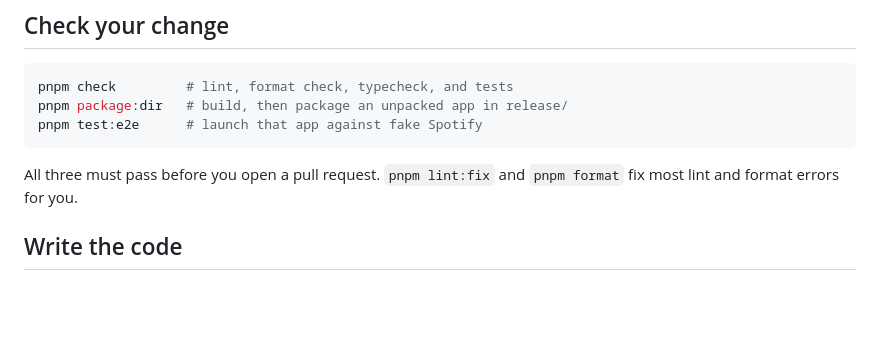
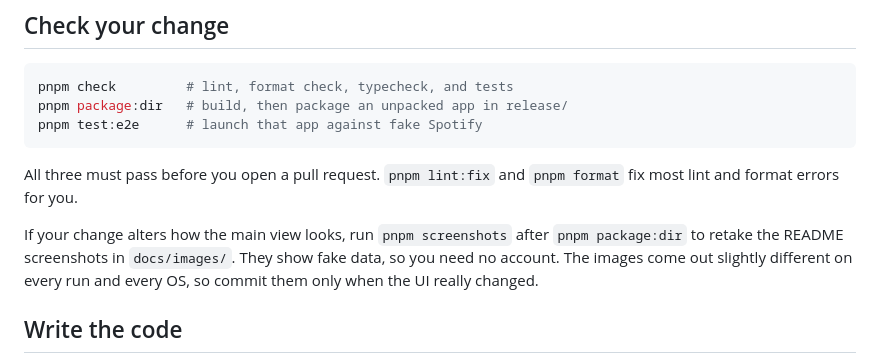
Before and after one commit to MrPoketes/open-spotify, a Markdown page: CONTRIBUTING.md, the part around the change. GitHub-like rendering; blank space fills up the shorter version.

```diff
--- a/CONTRIBUTING.md
+++ b/CONTRIBUTING.md
@@ -47,6 +47,11 @@ pnpm test:e2e      # launch that app against fake Spotify
 All three must pass before you open a pull request. `pnpm lint:fix` and `pnpm format` fix most
 lint and format errors for you.
 
+If your change alters how the main view looks, run `pnpm screenshots` after `pnpm package:dir` to
+retake the README screenshots in `docs/images/`. They show fake data, so you need no account.
+The images come out slightly different on every run and every OS, so commit them only when the
+UI really changed.
+
 ## Write the code
 
 Read [AGENTS.md](AGENTS.md) before you change anything. Its rules apply to everyone, people and
```
Also changed, not shown: AGENTS.md (+3 -1 lines), README.md (+24 -7 lines), docs/images/main-view-dark.png (added), docs/images/main-view-light.png (added), 6 other files.
